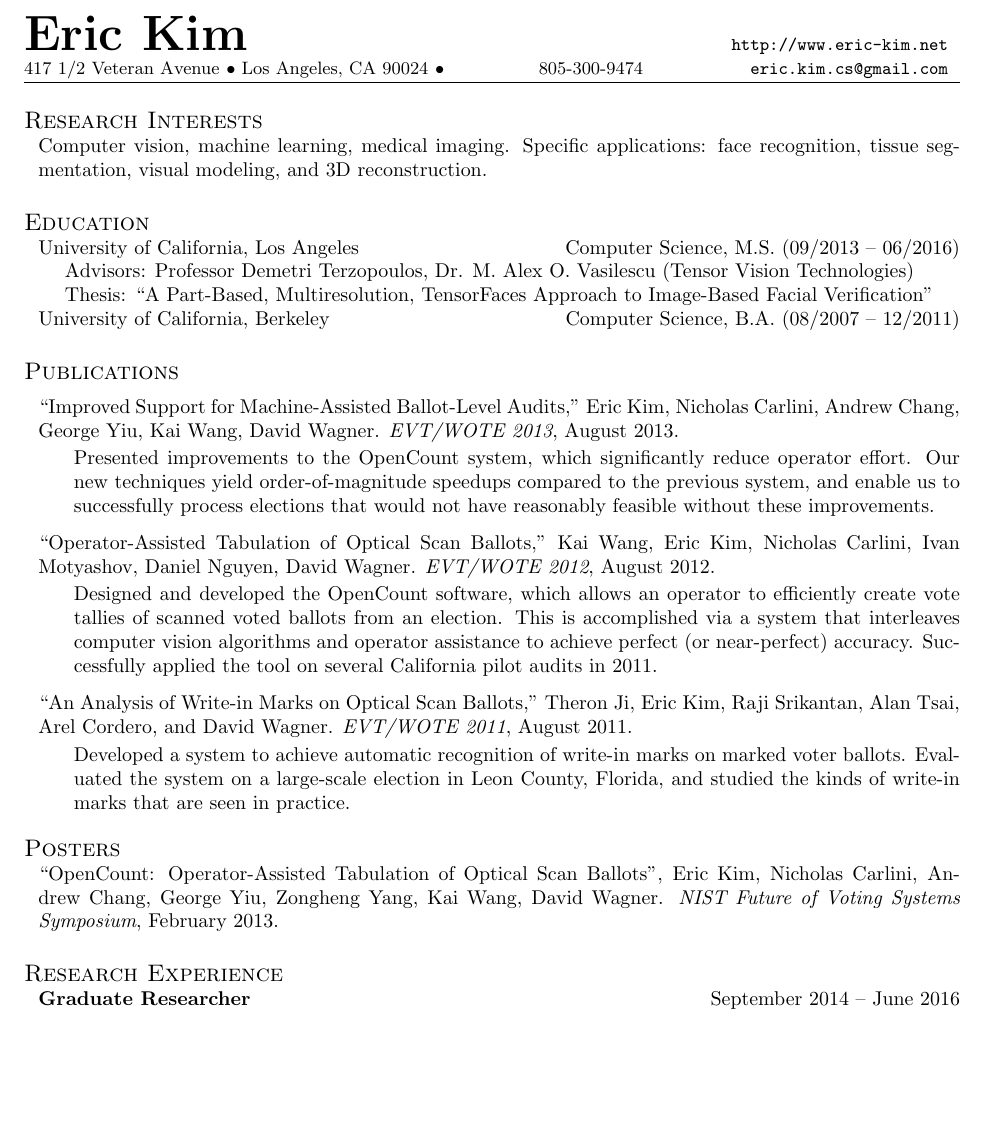
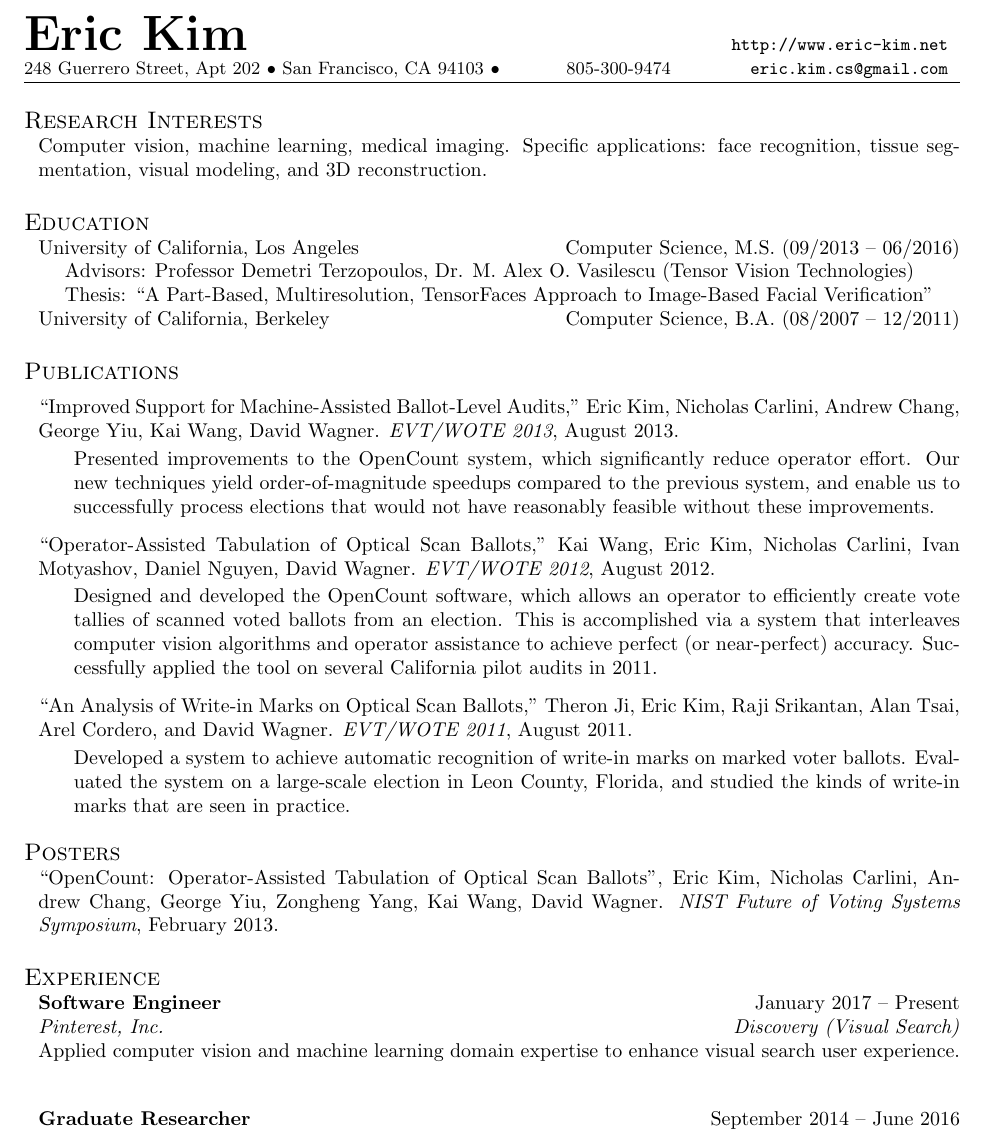
Before and after one commit to erickim555/resume_ek, a LaTeX CV (cv_ek.tex): part of page 1 of 2 before the commit and part of page 1 of 3 after it, cut so that both start at the same text, the shorter picture padded with empty space. Compiled offline with pdfLaTeX.

Commit message:
Updated resume/cv for Pinterest.

```diff
--- a/cv_ek.tex
+++ b/cv_ek.tex
@@ -1,7 +1,7 @@
 \documentclass{resume}
 \name{Eric Kim}
-\addressone{417 1/2 Veteran Avenue}
-\addresstwo{Los Angeles, CA 90024}
+\addressone{248 Guerrero Street, Apt 202}
+\addresstwo{San Francisco, CA 94103}
 \email{eric.kim.cs@gmail.com}
 \phone{805-300-9474}
 \website{http://www.eric-kim.net}
@@ -77,7 +77,11 @@ Successfully applied the tool on several California pilot audits in 2011.
 
 \vspace{0.5em}
 
-\begin{component}{Research Experience}
+\begin{component}{Experience}
+    \begin{position}{Software Engineer}{January 2017 -- Present}{Pinterest, Inc.}{Discovery (Visual Search)}
+    {Applied computer vision and machine learning domain expertise to enhance visual search user experience.}
+  \end{position}
+
     \begin{position}{Graduate Researcher}{September 2014 -- June 2016}
         {University of California, Los Angeles}{Department of Computer Science}
     \emph{Tensor Vision Technologies}
```
Also changed, not shown: resume_ek.tex (+6 -2 lines).
